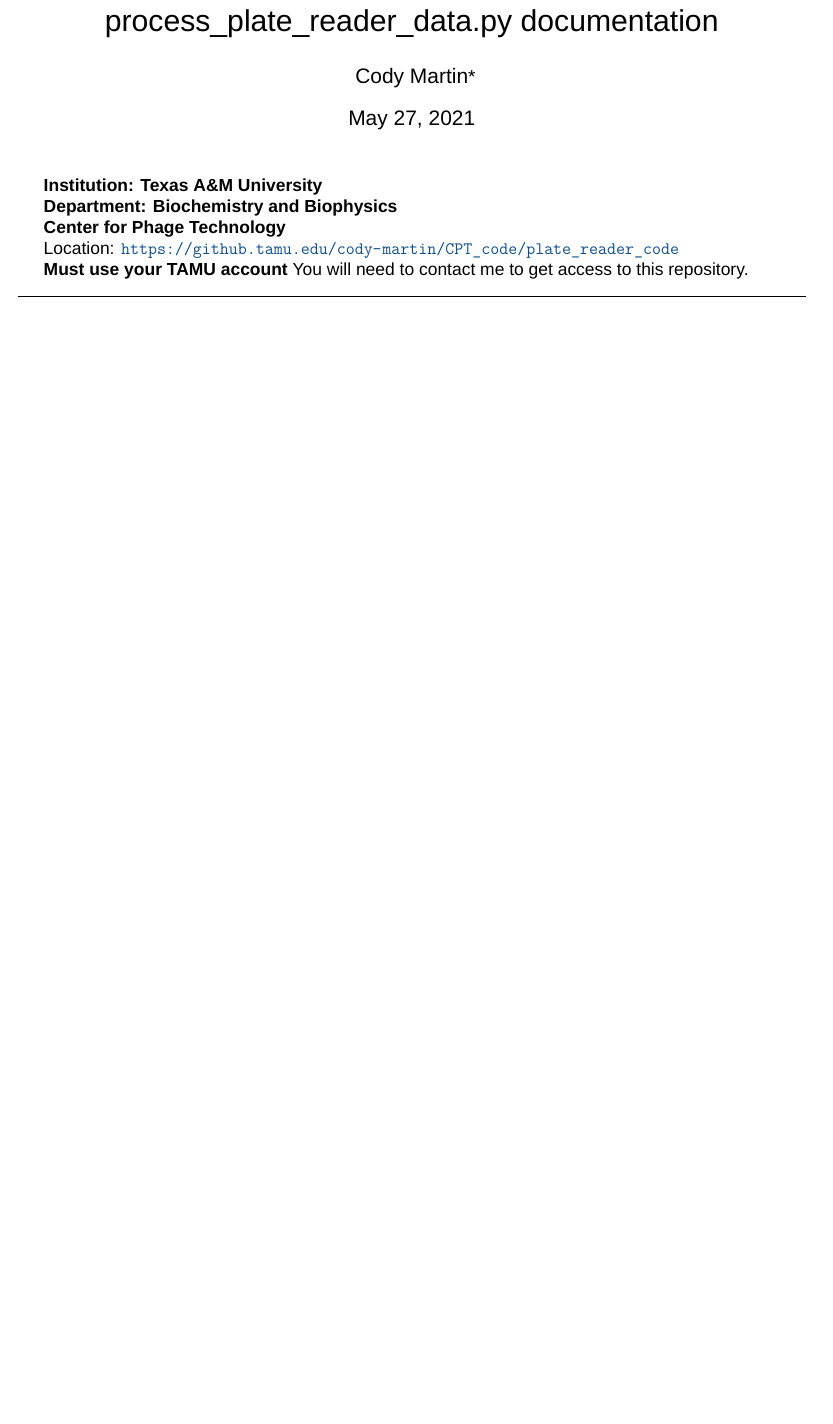
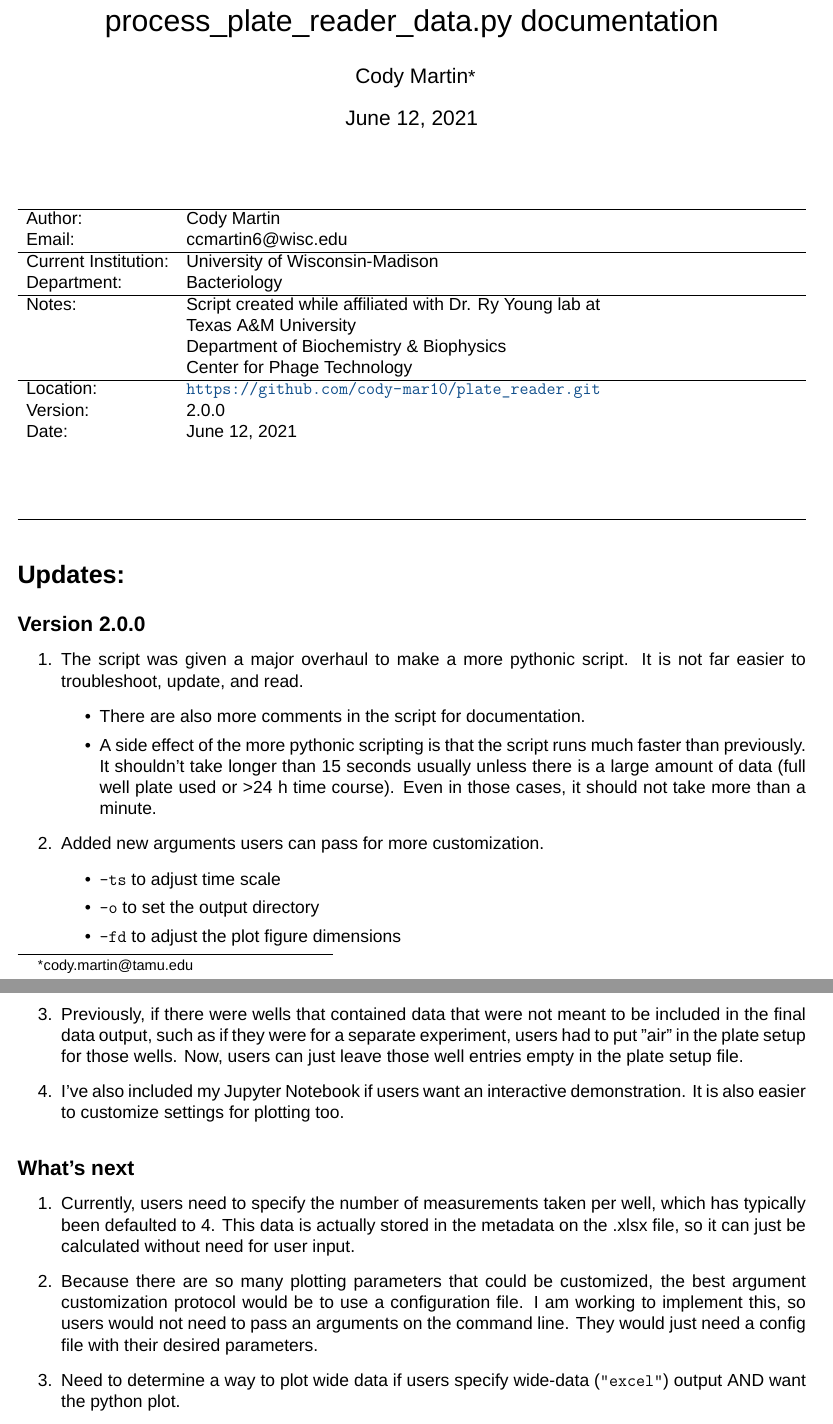
Before and after one commit to cody-mar10/plate_reader, a LaTeX document (docs/process_plate_reader_docs.tex): part of page 1 of 6 before the commit and two parts of pages 1 and 2 of 7 after it, the two joined at a grey line, cut so that both start at the same text, the shorter picture padded with empty space. Compiled offline with XeLaTeX; a missing font is replaced by an installed copy or a similar font.

Commit message:
updated docs version 2.0.0

```diff
--- a/docs/process_plate_reader_docs.tex
+++ b/docs/process_plate_reader_docs.tex
@@ -19,7 +19,7 @@
 \usepackage{xltabular}
 \usepackage{fontspec} \setmainfont{Arial}
 \author{Cody Martin\thanks{cody.martin@tamu.edu}}
-\date{May 27, 2021}
+\date{June 12, 2021}
 \title{process\_plate\_reader\_data.py documentation}
 \hypersetup{
  pdfauthor={Cody Martin},
@@ -31,16 +31,52 @@
 \begin{document}
 
 \maketitle
-\textbf{Institution: Texas A\&M University}
-
-\textbf{Department: Biochemistry and Biophysics}
-
-\textbf{Center for Phage Technology}
-
-Location: \url{https://github.tamu.edu/cody-martin/CPT\_code/plate\_reader\_code}
-
-\textbf{Must use your TAMU account} You will need to contact me to get access to this repository.
+\begin{center}
+\begin{xltabular}{\textwidth}{lX}
+\hline
+Author: & Cody Martin\\
+Email: & ccmartin6@wisc.edu\\
+\hline
+Current Institution: & University of Wisconsin-Madison\\
+Department: & Bacteriology\\
+\hline
+Notes: & Script created while affiliated with Dr. Ry Young lab at\\
+ & Texas A\&M University\\
+ & Department of Biochemistry \& Biophysics\\
+ & Center for Phage Technology\\
+\hline
+Location: & \url{https://github.com/cody-mar10/plate\_reader.git}\\
+Version: & 2.0.0\\
+Date: & June 12, 2021\\
+\end{xltabular}
+\end{center}
 
 \noindent\rule{\textwidth}{0.5pt}
+\section*{Updates:}
+\label{sec:orgf170f28}
+\subsection*{Version 2.0.0}
+\label{sec:orgcfbbda6}
+\begin{enumerate}
+\item The script was given a major overhaul to make a more pythonic script. It is not far easier to troubleshoot, update, and read.
+\begin{itemize}
+\item There are also more comments in the script for documentation.
+\item A side effect of the more pythonic scripting is that the script runs much faster than previously. It shouldn't take longer than 15 seconds usually unless there is a large amount of data (full well plate used or >24 h time course). Even in those cases, it should not take more than a minute.
+\end{itemize}
+\item Added new arguments users can pass for more customization.
+\begin{itemize}
+\item \texttt{-ts} to adjust time scale
+\item \texttt{-o} to set the output directory
+\item \texttt{-fd} to adjust the plot figure dimensions
+\end{itemize}
+\item Previously, if there were wells that contained data that were not meant to be included in the final data output, such as if they were for a separate experiment, users had to put "air" in the plate setup for those wells. Now, users can just leave those well entries empty in the plate setup file.
+\item I've also included my Jupyter Notebook if users want an interactive demonstration. It is also easier to customize settings for plotting too.
+\end{enumerate}
+\subsection*{What's next}
+\label{sec:orgf78653d}
+\begin{enumerate}
+\item Currently, users need to specify the number of measurements taken per well, which has typically been defaulted to 4. This data is actually stored in the metadata on the .xlsx file, so it can just be calculated without need for user input.
+\item Because there are so many plotting parameters that could be customized, the best argument customization protocol would be to use a configuration file. I am working to implement this, so users would not need to pass an arguments on the command line. They would just need a config file with their desired parameters.
+\item Need to determine a way to plot wide data if users specify wide-data (\texttt{"excel"}) output AND want the python plot.
+\item Need to create special case where users have edited raw data and removed empty well tables.
+\end{enumerate}
 
-\section*{S1: INSTALL PYTHON and SHELL}
```
Also changed, not shown: docs/process_plate_reader_docs.pdf, docs/process_plate_reader_docs.tex (70 more changed lines), 2 other files.
